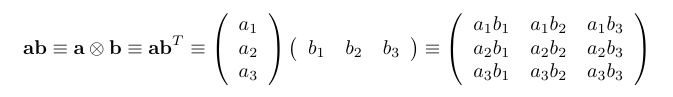
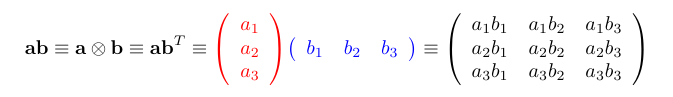
Before and after one commit to n-wbrown/latex2svg_template, a LaTeX document (sample_eq.tex): part of the page, cut so that both start at the same text. Compiled offline with pdfLaTeX.

Commit message:
add color

```diff
--- a/sample_eq.tex
+++ b/sample_eq.tex
@@ -1,22 +1,27 @@
 
 \documentclass[a4paper]{article}
 \usepackage{amsmath}
+\usepackage{xcolor}
 \begin{document}
 \pagestyle{empty}
 \begin{equation*}
 {\bf{ab}} \equiv
 {\bf{a}} \otimes {\bf{b}} \equiv
 {\bf{ab}}^T \equiv
+{\color{red}
     \left(
         \begin{array}{c}
            a_1 \\ a_2 \\ a_3
         \end{array}
     \right)
+}
+{\color{blue}
     \left(
       \begin{array}{ccc}
          b_1 & b_2 & b_3 \\
       \end{array}
     \right)
+}
 \equiv
 \left(
     \begin{array}{ccc}
```
Also changed, not shown: sample_inline.tex (+2 -1 lines). Lines whose indentation alone changed are shown as unchanged.
